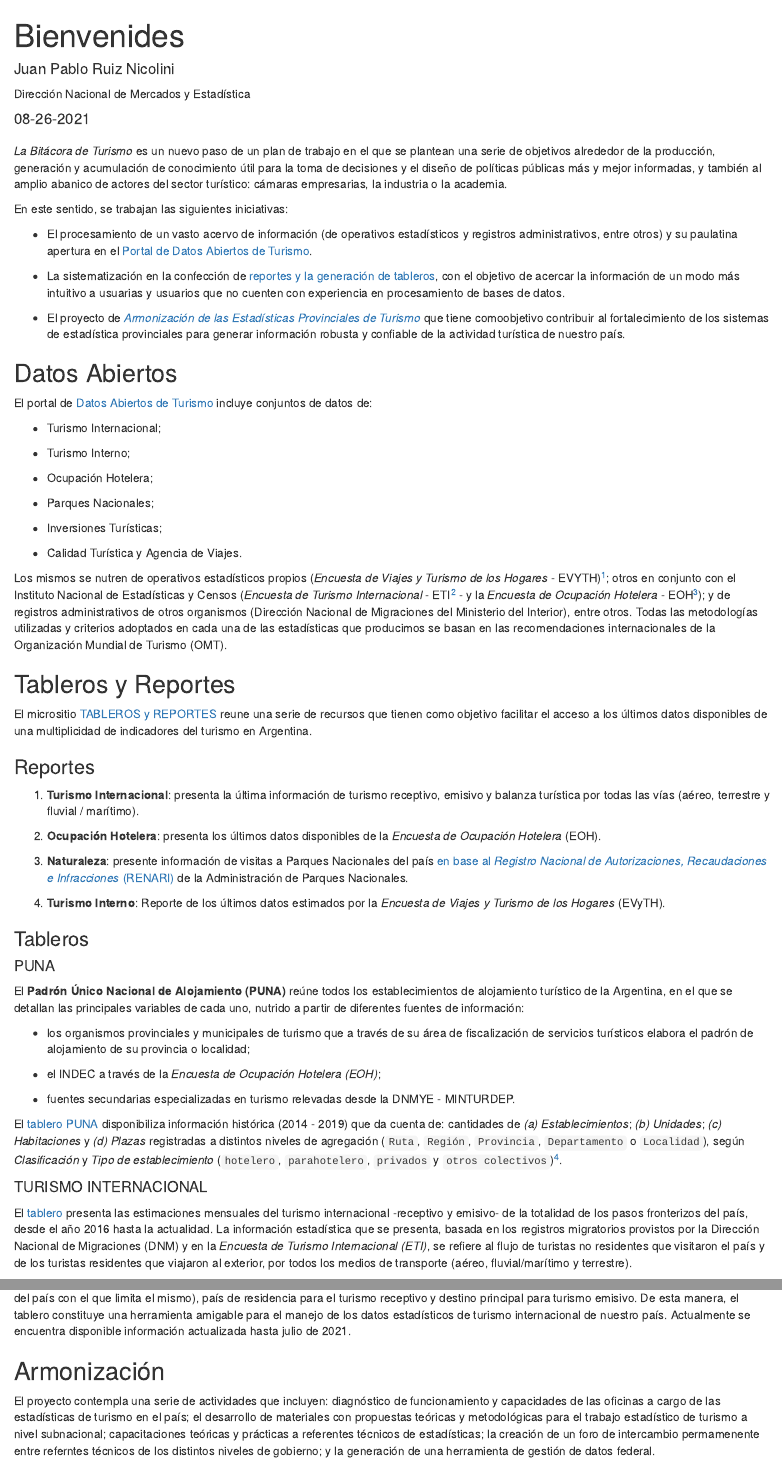
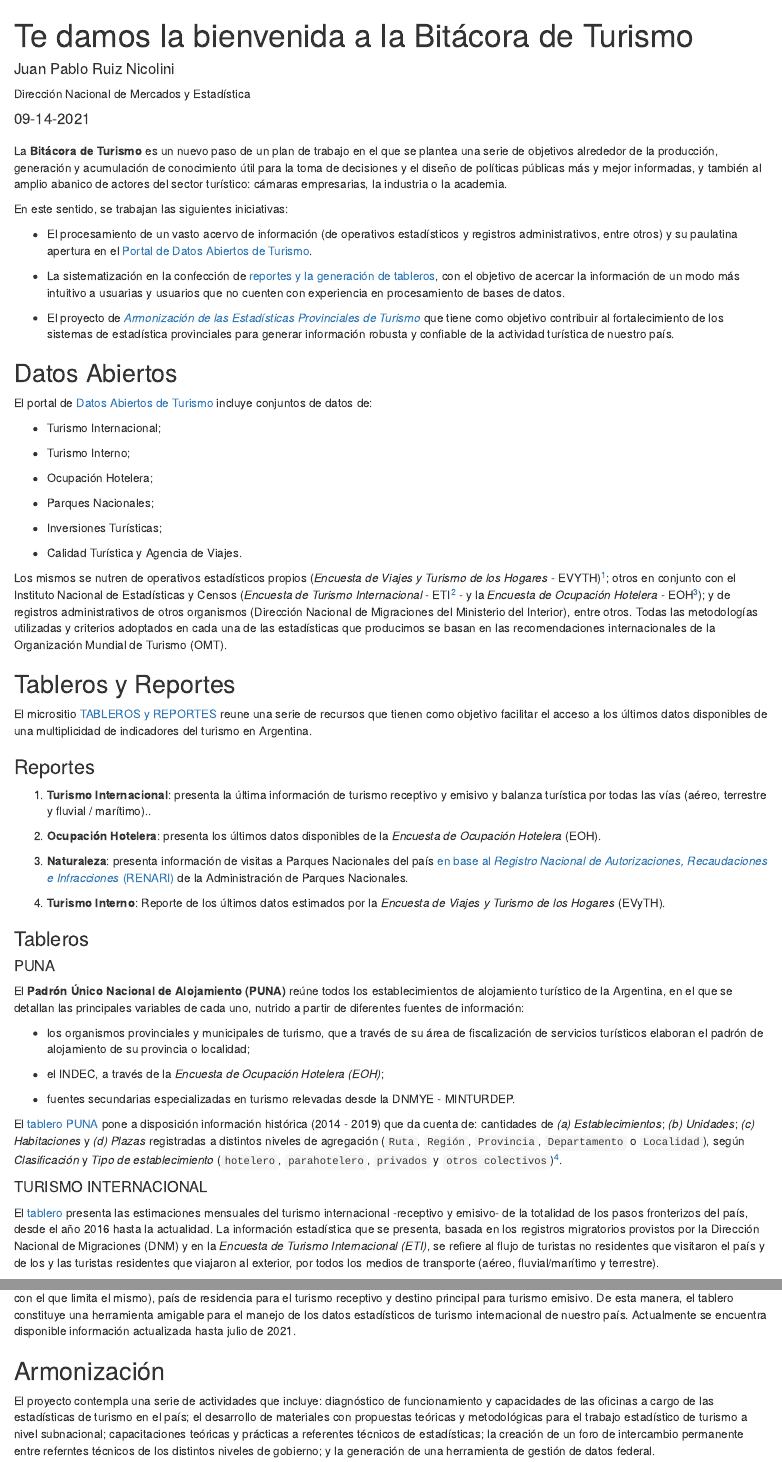
Before and after one commit to dnme-minturdep/blog, an R Markdown document (_posts/bienvenida/welcome.Rmd): the page in a window 1100 px wide, from its top, and a second part further down, joined at a grey line. Rendered offline with R 4.5, knitr and Pandoc, with nearby package versions; drawn as R Markdown's standard HTML page in place of the format the file asks for.

Commit message:
bienvenides para publicar

````diff
--- a/_posts/bienvenida/welcome.Rmd
+++ b/_posts/bienvenida/welcome.Rmd
@@ -1,14 +1,16 @@
 ---
-title: "Bienvenides"
+title: "Te damos la bienvenida a la Bitácora de Turismo"
 description: |
- La Bitácora de Turismo es un espacio virtual de la Dirección Nacional de Mercados y Estadística (DNMyE) en el que nos proponemos compartir avances de investigaciones, datos y reportes relacionados con el desarrollo de la industria turística de Argentina.
+ Un espacio virtual de la Dirección Nacional de Mercados y Estadística (DNMyE) en el que nos proponemos compartir avances de investigaciones, datos y reportes relacionados con el desarrollo de la industria turística de Argentina.
 author:
   - name: Juan Pablo Ruiz Nicolini
     affiliation: Dirección Nacional de Mercados y Estadística
-date: 08-26-2021
+date: 09-14-2021
 output:
   distill::distill_article:
     self_contained: false
+    toc: true
+    toc_floate: true
 ---
 
 ```{r setup, include=FALSE}
@@ -19,7 +21,7 @@ knitr::opts_chunk$set(echo = FALSE)
 
 ```
 
-*La Bitácora de Turismo* es un nuevo paso de un plan de trabajo en el que se plantean una serie de objetivos alrededor de la producción, generación y acumulación de conocimiento útil para la toma de decisiones y el diseño de políticas públicas más y mejor informadas, y también al amplio abanico de actores del sector turístico: cámaras empresarias, la industria o la academia.
+La **Bitácora de Turismo** es un nuevo paso de un plan de trabajo en el que se plantea una serie de objetivos alrededor de la producción, generación y acumulación de conocimiento útil para la toma de decisiones y el diseño de políticas públicas más y mejor informadas, y también al amplio abanico de actores del sector turístico: cámaras empresarias, la industria o la academia.
 
 En este sentido, se trabajan las siguientes iniciativas:
 
@@ -27,7 +29,7 @@ En este sentido, se trabajan las siguientes iniciativas:
 
 -   La sistematización en la confección de [reportes y la generación de tableros](https://tableros.yvera.tur.ar/), con el objetivo de acercar la información de un modo más intuitivo a usuarias y usuarios que no cuenten con experiencia en procesamiento de bases de datos.
 
--   El proyecto de [*Armonización de las Estadísticas Provinciales de Turismo*](https://armonizacion.yvera.tur.ar/) que tiene comoobjetivo contribuir al fortalecimiento de los sistemas de estadística provinciales para generar información robusta y confiable de la actividad turística de nuestro país.
+-   El proyecto de [*Armonización de las Estadísticas Provinciales de Turismo*](https://armonizacion.yvera.tur.ar/) que tiene como objetivo contribuir al fortalecimiento de los sistemas de estadística provinciales para generar información robusta y confiable de la actividad turística de nuestro país.
 
 ## Datos Abiertos
 
@@ -59,11 +61,11 @@ El micrositio [TABLEROS y REPORTES](https://tableros.yvera.tur.ar/) reune una se
 
 ### Reportes
 
-1.  **Turismo Internacional**: presenta la última información de turismo receptivo, emisivo y balanza turística por todas las vías (aéreo, terrestre y fluvial / marítimo).
+1.  **Turismo Internacional**: presenta la última información de turismo receptivo y emisivo y balanza turística por todas las vías (aéreo, terrestre y fluvial / marítimo)..
 
 2.  **Ocupación Hotelera**: presenta los últimos datos disponibles de la *Encuesta de Ocupación Hotelera* (EOH).
 
-3.  **Naturaleza**: presente información de visitas a Parques Nacionales del país [en base al *Registro Nacional de Autorizaciones, Recaudaciones e Infracciones* (RENARI)](http://datos.yvera.gob.ar/dataset/parques-nacionales) de la Administración de Parques Nacionales.
+3.  **Naturaleza**: presenta información de visitas a Parques Nacionales del país [en base al *Registro Nacional de Autorizaciones, Recaudaciones e Infracciones* (RENARI)](http://datos.yvera.gob.ar/dataset/parques-nacionales) de la Administración de Parques Nacionales.
 
 4.  **Turismo Interno**: Reporte de los últimos datos estimados por la *Encuesta de Viajes y Turismo de los Hogares* (EVyTH).
 
@@ -73,17 +75,17 @@ El micrositio [TABLEROS y REPORTES](https://tableros.yvera.tur.ar/) reune una se
 
 El **Padrón Único Nacional de Alojamiento (PUNA)** reúne todos los establecimientos de alojamiento turístico de la Argentina, en el que se detallan las principales variables de cada uno, nutrido a partir de diferentes fuentes de información:
 
--   los organismos provinciales y municipales de turismo que a través de su área de fiscalización de servicios turísticos elabora el padrón de alojamiento de su provincia o localidad;
+-   los organismos provinciales y municipales de turismo, que a través de su área de fiscalización de servicios turísticos elaboran el padrón de alojamiento de su provincia o localidad;
 
--   el INDEC a través de la *Encuesta de Ocupación Hotelera (EOH)*;
+-   el INDEC, a través de la *Encuesta de Ocupación Hotelera (EOH)*;
 
 -   fuentes secundarias especializadas en turismo relevadas desde la DNMYE - MINTURDEP.
 
-El [tablero PUNA](https://tableros.yvera.tur.ar/puna/) disponibiliza información histórica (2014 - 2019) que da cuenta de: cantidades de *(a) Establecimientos*; *(b) Unidades*; *(c) Habitaciones* y *(d) Plazas* registradas a distintos niveles de agregación (`Ruta`, `Región`, `Provincia`, `Departamento` o `Localidad`), según *Clasificación* y *Tipo de establecimiento* (`hotelero`, `parahotelero`, `privados` y `otros colectivos`)[^4].\
+El [tablero PUNA](https://tableros.yvera.tur.ar/puna/) pone a disposición información histórica (2014 - 2019) que da cuenta de: cantidades de *(a) Establecimientos*; *(b) Unidades*; *(c) Habitaciones* y *(d) Plazas* registradas a distintos niveles de agregación (`Ruta`, `Región`, `Provincia`, `Departamento` o `Localidad`), según *Clasificación* y *Tipo de establecimiento* (`hotelero`, `parahotelero`, `privados` y `otros colectivos`)[^4].\
 
 [^4]: Los datos publicados en el tablero PUNA, por su propia naturaleza, se encuentran en revisión continua y deben ser tomados como provisorios.
 
 #### TURISMO INTERNACIONAL
 
-El [tablero](https://tableros.yvera.tur.ar/turismo_internacional/) presenta las estimaciones mensuales del turismo internacional -receptivo y emisivo- de la totalidad de los pasos fronterizos del país, desde el año 2016 hasta la actualidad. La información estadística que se presenta, basada en los registros migratorios provistos por la Dirección Nacional de Migraciones (DNM) y en la *Encuesta de Turismo Internacional (ETI)*, se refiere al flujo de turistas no residentes que visitaron el país y de los turistas residentes que viajaron al exterior, por todos los medios de transporte (aéreo, fluvial/marítimo y terrestre).
+El [tablero](https://tableros.yvera.tur.ar/turismo_internacional/) presenta las estimaciones mensuales del turismo internacional -receptivo y emisivo- de la totalidad de los pasos fronterizos del país, desde el año 2016 hasta la actualidad. La información estadística que se presenta, basada en los registros migratorios provistos por la Dirección Nacional de Migraciones (DNM) y en la *Encuesta de Turismo Internacional (ETI)*, se refiere al flujo de turistas no residentes que visitaron el país y de los y las turistas residentes que viajaron al exterior, por todos los medios de transporte (aéreo, fluvial/marítimo y terrestre).
 
@@ -91,7 +93,7 @@ El mismo permite visualizar y descargar información detallada por año, mes, me
 
 ## Armonización
 
-El proyecto contempla una serie de actividades que incluyen: diagnóstico de funcionamiento y capacidades de las oficinas a cargo de las estadísticas de turismo en el país; el desarrollo de materiales con propuestas teóricas y metodológicas para el trabajo estadístico de turismo a nivel subnacional; capacitaciones teóricas y prácticas a referentes técnicos de estadísticas; la creación de un foro de intercambio permamenente entre referntes técnicos de los distintos niveles de gobierno; y la generación de una herramienta de gestión de datos federal.
+El proyecto contempla una serie de actividades que incluye: diagnóstico de funcionamiento y capacidades de las oficinas a cargo de las estadísticas de turismo en el país; el desarrollo de materiales con propuestas teóricas y metodológicas para el trabajo estadístico de turismo a nivel subnacional; capacitaciones teóricas y prácticas a referentes técnicos de estadísticas; la creación de un foro de intercambio permanente entre referntes técnicos de los distintos niveles de gobierno; y la generación de una herramienta de gestión de datos federal.
 
 ### Actualización Metodológica
 
--- a/_site.yml
+++ b/_site.yml
@@ -1,9 +1,10 @@
 name: "blog"
-title: "Bitácora"
+title: "BITÁCORA"
+favicon: favicon.ico
 output_dir: "docs"
 navbar:
   logo:
-    image: https://www.yvera.tur.ar/images/logo-color.png
+    image: logo.png
     href: http://turismo.gob.ar/
   right:
     - text: "Datos Abiertos"
````
Also changed, not shown: _posts/bienvenida/welcome.html, docs/posts/posts.json, docs/search.json, logo.png (added), _posts/bienvenida/welcome.Rmd (6 more changed lines), 5 other files.
